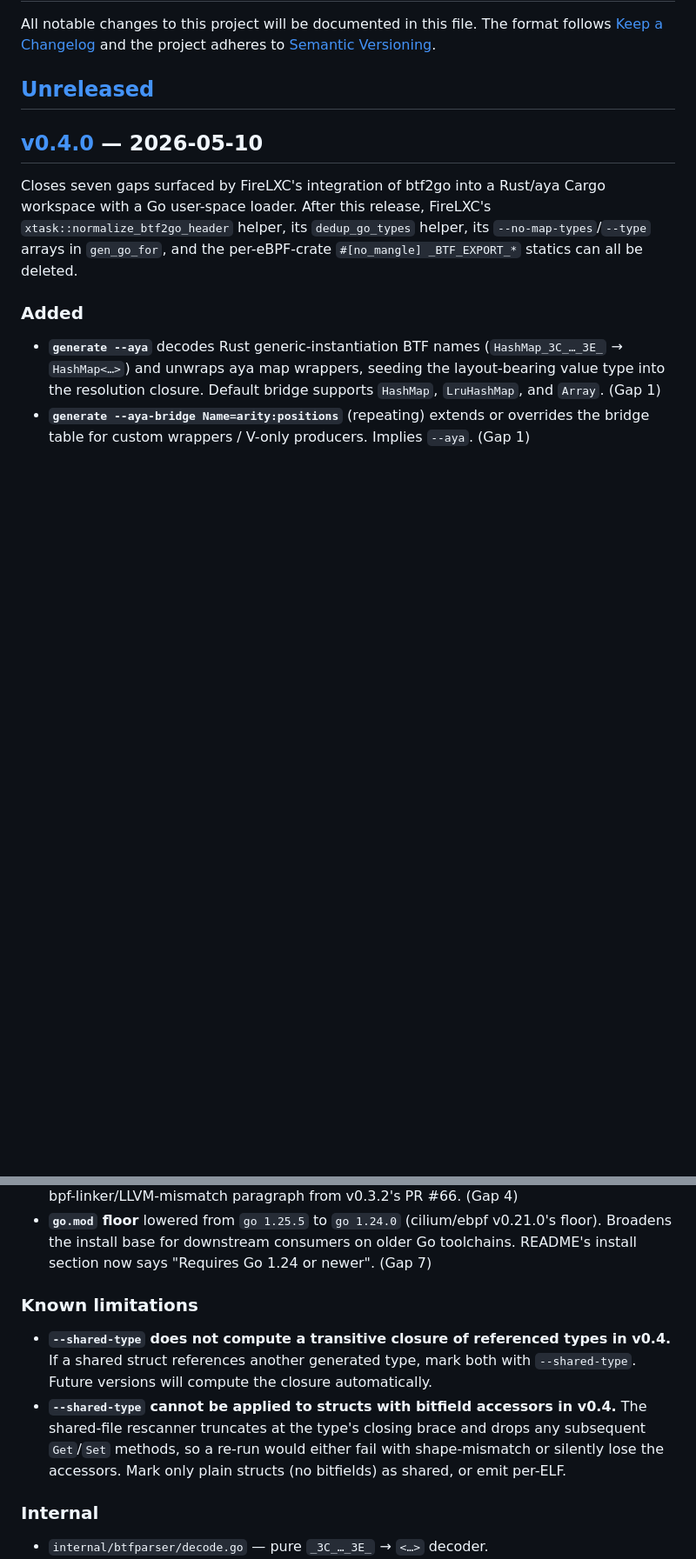
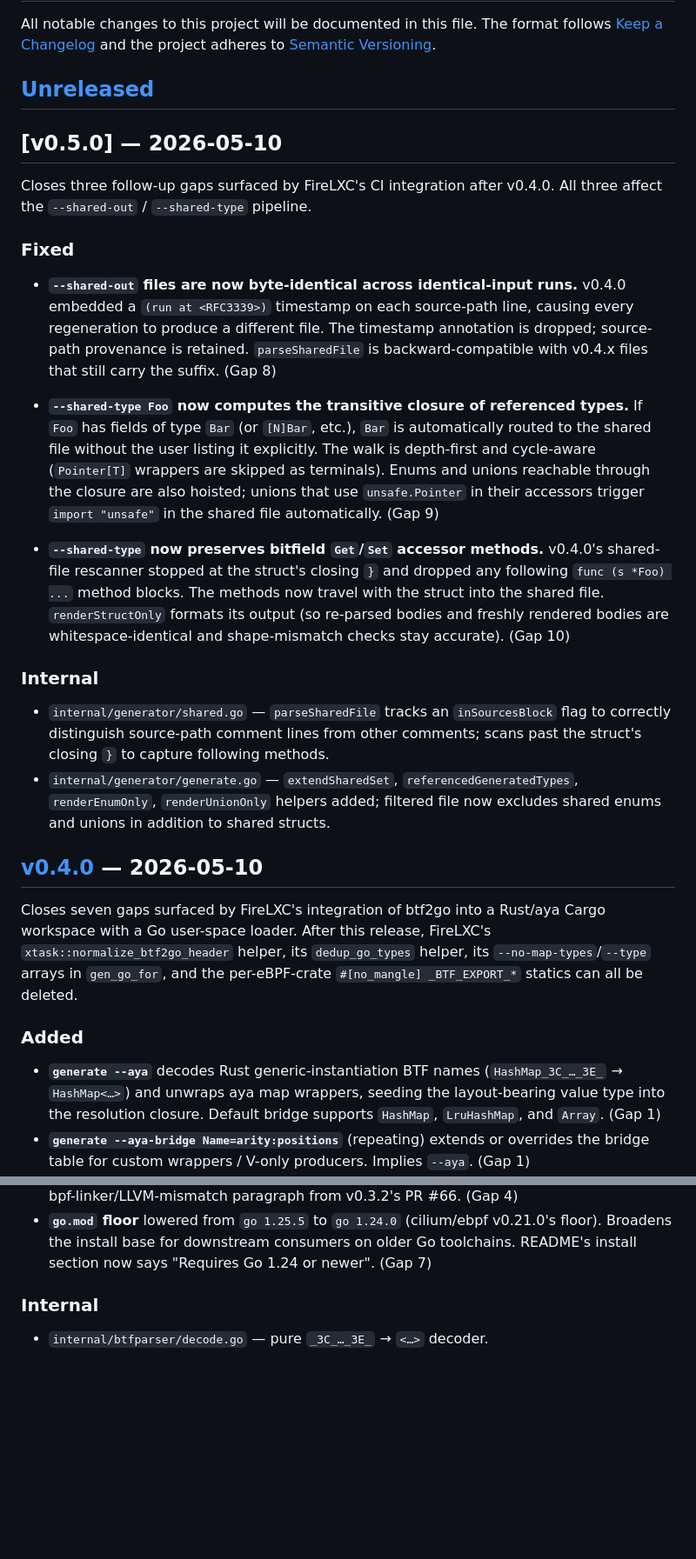
Before and after one commit to danigoland/btf2go, a Markdown page: CHANGELOG.md, 2 parts joined by grey strips. Shown at 87% size. Drawn GitHub-style; blank space fills up the shorter version.

Commit message:
docs(changelog): v0.5.0 entry — close Gaps 8, 9, 10
Three v0.4.0 follow-up gaps from btf2go-gaps-2026-05-11.md closed:
- Gap 8: shared.go is now byte-identical across identical-input runs
- Gap 9: --shared-type computes transitive closure of dependencies
- Gap 10: bitfield Get/Set methods move alongside --shared-type structs

Removed the two "Known limitations" lines from v0.4.0 (Gap 9 and
Gap 10 were the known limitations).

Co-Authored-By: Claude Opus 4.7 (1M context) <noreply@anthropic.com>

```diff
--- a/CHANGELOG.md
+++ b/CHANGELOG.md
@@ -3,6 +3,43 @@
 All notable changes to this project will be documented in this file. The format follows [Keep a Changelog](https://keepachangelog.com/en/1.1.0/) and the project adheres to [Semantic Versioning](https://semver.org/spec/v2.0.0.html).
 
 ## [Unreleased]
+
+## [v0.5.0] — 2026-05-10
+
+Closes three follow-up gaps surfaced by FireLXC's CI integration after v0.4.0.
+All three affect the `--shared-out` / `--shared-type` pipeline.
+
+### Fixed
+
+- **`--shared-out` files are now byte-identical across identical-input runs.**
+  v0.4.0 embedded a `(run at <RFC3339>)` timestamp on each source-path line,
+  causing every regeneration to produce a different file. The timestamp annotation
+  is dropped; source-path provenance is retained. `parseSharedFile` is
+  backward-compatible with v0.4.x files that still carry the suffix. (Gap 8)
+
+- **`--shared-type Foo` now computes the transitive closure of referenced types.**
+  If `Foo` has fields of type `Bar` (or `[N]Bar`, etc.), `Bar` is automatically
+  routed to the shared file without the user listing it explicitly. The walk is
+  depth-first and cycle-aware (`Pointer[T]` wrappers are skipped as terminals).
+  Enums and unions reachable through the closure are also hoisted; unions that
+  use `unsafe.Pointer` in their accessors trigger `import "unsafe"` in the shared
+  file automatically. (Gap 9)
+
+- **`--shared-type` now preserves bitfield `Get`/`Set` accessor methods.**
+  v0.4.0's shared-file rescanner stopped at the struct's closing `}` and dropped
+  any following `func (s *Foo) ...` method blocks. The methods now travel with
+  the struct into the shared file. `renderStructOnly` formats its output (so
+  re-parsed bodies and freshly rendered bodies are whitespace-identical and
+  shape-mismatch checks stay accurate). (Gap 10)
+
+### Internal
+
+- `internal/generator/shared.go` — `parseSharedFile` tracks an `inSourcesBlock`
+  flag to correctly distinguish source-path comment lines from other comments;
+  scans past the struct's closing `}` to capture following methods.
+- `internal/generator/generate.go` — `extendSharedSet`, `referencedGeneratedTypes`,
+  `renderEnumOnly`, `renderUnionOnly` helpers added; filtered file now excludes
+  shared enums and unions in addition to shared structs.
 
 ## [v0.4.0] — 2026-05-10
 
@@ -68,11 +105,6 @@ statics can all be deleted.
   (cilium/ebpf v0.21.0's floor). Broadens the install base for
   downstream consumers on older Go toolchains. README's install section
   now says "Requires Go 1.24 or newer". (Gap 7)
-
-### Known limitations
-
-- **`--shared-type` does not compute a transitive closure of referenced types in v0.4.** If a shared struct references another generated type, mark both with `--shared-type`. Future versions will compute the closure automatically.
-- **`--shared-type` cannot be applied to structs with bitfield accessors in v0.4.** The shared-file rescanner truncates at the type's closing brace and drops any subsequent `Get`/`Set` methods, so a re-run would either fail with shape-mismatch or silently lose the accessors. Mark only plain structs (no bitfields) as shared, or emit per-ELF.
 
 ### Internal
 
```
